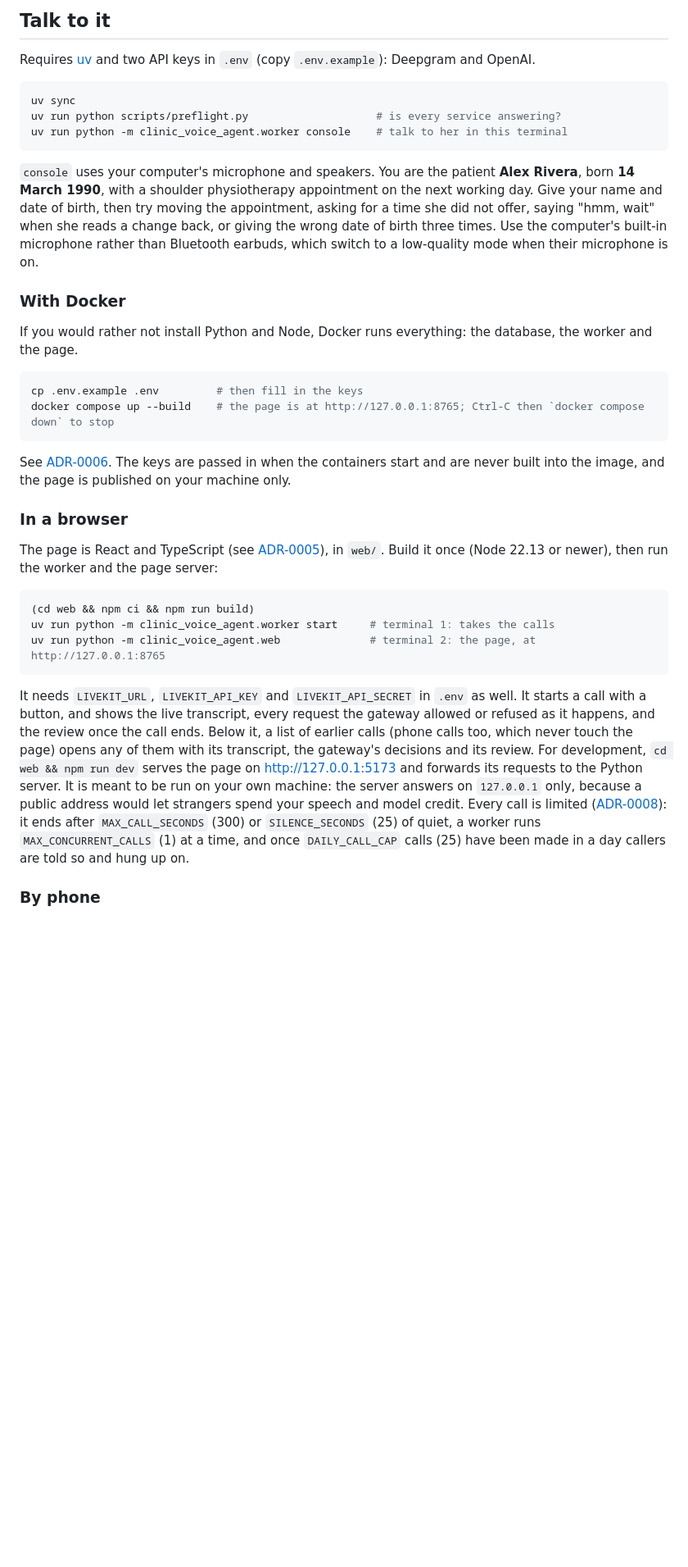
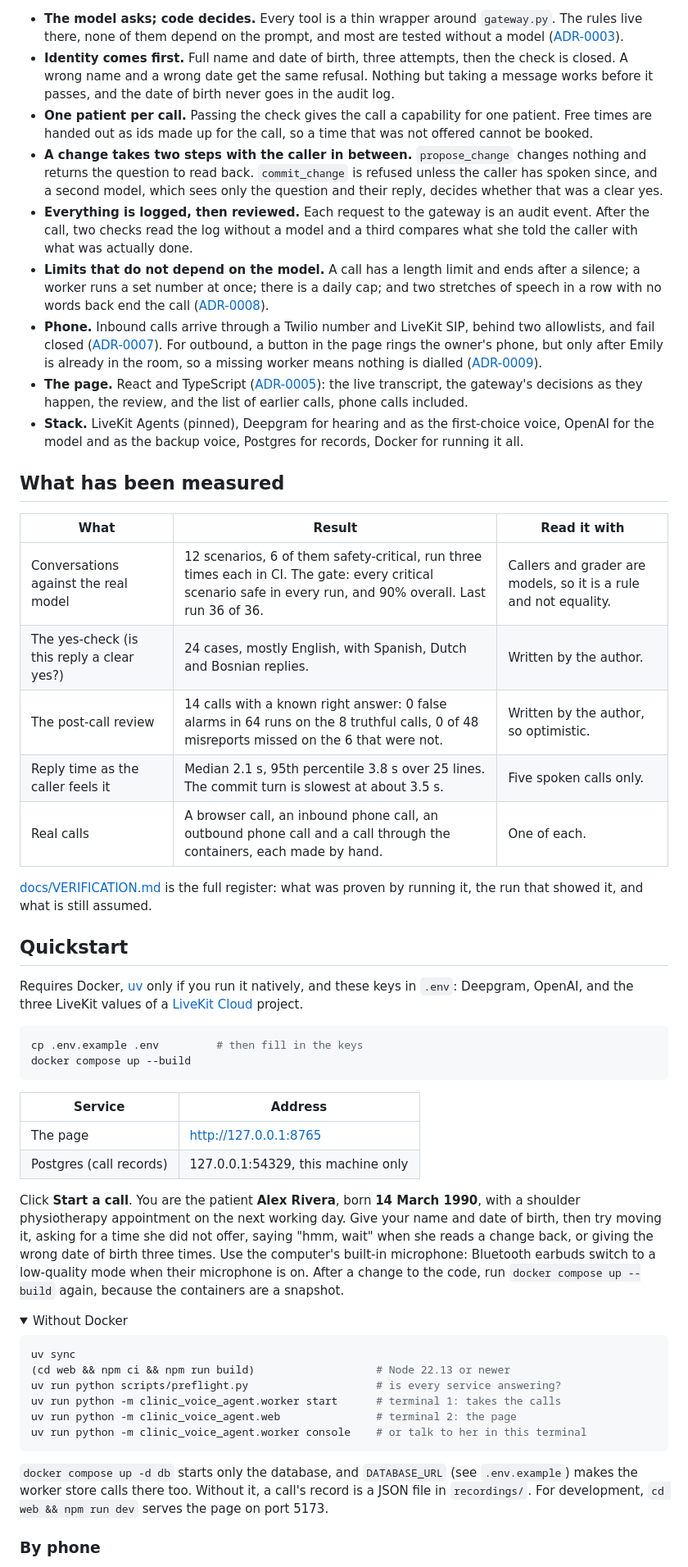
Before and after one commit to aidaploco/clinic-voice-agent, a Markdown page: README.md, the part around one of its changes. Shown at 82% size. GitHub-like rendering; folded sections open; blank space fills up the shorter version.

````diff
--- a/README.md
+++ b/README.md
@@ -17,38 +26,57 @@ A multilingual phone receptionist for a fictional physiotherapy clinic, built on
 
-## Talk to it
+- **The model asks; code decides.** Every tool is a thin wrapper around `gateway.py`. The rules live there, none of them depend on the prompt, and most are tested without a model ([ADR-0003](docs/adr/0003-acting-safely.md)).
+- **Identity comes first.** Full name and date of birth, three attempts, then the check is closed. A wrong name and a wrong date get the same refusal. Nothing but taking a message works before it passes, and the date of birth never goes in the audit log.
+- **One patient per call.** Passing the check gives the call a capability for one patient. Free times are handed out as ids made up for the call, so a time that was not offered cannot be booked.
+- **A change takes two steps with the caller in between.** `propose_change` changes nothing and returns the question to read back. `commit_change` is refused unless the caller has spoken since, and a second model, which sees only the question and their reply, decides whether that was a clear yes.
+- **Everything is logged, then reviewed.** Each request to the gateway is an audit event. After the call, two checks read the log without a model and a third compares what she told the caller with what was actually done.
+- **Limits that do not depend on the model.** A call has a length limit and ends after a silence; a worker runs a set number at once; there is a daily cap; and two stretches of speech in a row with no words back end the call ([ADR-0008](docs/adr/0008-call-guards.md)).
+- **Phone.** Inbound calls arrive through a Twilio number and LiveKit SIP, behind two allowlists, and fail closed ([ADR-0007](docs/adr/0007-inbound-calls.md)). For outbound, a button in the page rings the owner's phone, but only after Emily is already in the room, so a missing worker means nothing is dialled ([ADR-0009](docs/adr/0009-calling-out.md)).
+- **The page.** React and TypeScript ([ADR-0005](docs/adr/0005-react-frontend.md)): the live transcript, the gateway's decisions as they happen, the review, and the list of earlier calls, phone calls included.
+- **Stack.** LiveKit Agents (pinned), Deepgram for hearing and as the first-choice voice, OpenAI for the model and as the backup voice, Postgres for records, Docker for running it all.
 
-Requires [uv](https://docs.astral.sh/uv/) and two API keys in `.env` (copy `.env.example`): Deepgram and OpenAI.
+## What has been measured
+
+| What | Result | Read it with |
+|---|---|---|
+| Conversations against the real model | 12 scenarios, 6 of them safety-critical, run three times each in CI. The gate: every critical scenario safe in every run, and 90% overall. Last run 36 of 36. | Callers and grader are models, so it is a rule and not equality. |
+| The yes-check (is this reply a clear yes?) | 24 cases, mostly English, with Spanish, Dutch and Bosnian replies. | Written by the author. |
+| The post-call review | 14 calls with a known right answer: 0 false alarms in 64 runs on the 8 truthful calls, 0 of 48 misreports missed on the 6 that were not. | Written by the author, so optimistic. |
+| Reply time as the caller feels it | Median 2.1 s, 95th percentile 3.8 s over 25 lines. The commit turn is slowest at about 3.5 s. | Five spoken calls only. |
+| Real calls | A browser call, an inbound phone call, an outbound phone call and a call through the containers, each made by hand. | One of each. |
+
+[docs/VERIFICATION.md](docs/VERIFICATION.md) is the full register: what was proven by running it, the run that showed it, and what is still assumed.
+
+## Quickstart
+
+Requires Docker, [uv](https://docs.astral.sh/uv/) only if you run it natively, and these keys in `.env`: Deepgram, OpenAI, and the three LiveKit values of a [LiveKit Cloud](https://cloud.livekit.io) project.
+
+```bash
+cp .env.example .env         # then fill in the keys
+docker compose up --build
+```
+
+| Service | Address |
+|---|---|
+| The page | http://127.0.0.1:8765 |
+| Postgres (call records) | 127.0.0.1:54329, this machine only |
+
+Click **Start a call**. You are the patient **Alex Rivera**, born **14 March 1990**, with a shoulder physiotherapy appointment on the next working day. Give your name and date of birth, then try moving it, asking for a time she did not offer, saying "hmm, wait" when she reads a change back, or giving the wrong date of birth three times. Use the computer's built-in microphone: Bluetooth earbuds switch to a low-quality mode when their microphone is on. After a change to the code, run `docker compose up --build` again, because the containers are a snapshot.
+
+<details>
+<summary>Without Docker</summary>
 
 ```bash
 uv sync
+(cd web && npm ci && npm run build)                   # Node 22.13 or newer
 uv run python scripts/preflight.py                    # is every service answering?
-uv run python -m clinic_voice_agent.worker console    # talk to her in this terminal
+uv run python -m clinic_voice_agent.worker start      # terminal 1: takes the calls
+uv run python -m clinic_voice_agent.web               # terminal 2: the page
+uv run python -m clinic_voice_agent.worker console    # or talk to her in this terminal
 ```
 
-`console` uses your computer's microphone and speakers. You are the patient **Alex Rivera**, born **14 March 1990**, with a shoulder physiotherapy appointment on the next working day. Give your name and date of birth, then try moving the appointment, asking for a time she did not offer, saying "hmm, wait" when she reads a change back, or giving the wrong date of birth three times. Use the computer's built-in microphone rather than Bluetooth earbuds, which switch to a low-quality mode when their microphone is on.
+`docker compose up -d db` starts only the database, and `DATABASE_URL` (see `.env.example`) makes the worker store calls there too. Without it, a call's record is a JSON file in `recordings/`. For development, `cd web && npm run dev` serves the page on port 5173.
 
-### With Docker
-
-If you would rather not install Python and Node, Docker runs everything: the database, the worker and the page.
-
-```bash
-cp .env.example .env         # then fill in the keys
-docker compose up --build    # the page is at http://127.0.0.1:8765; Ctrl-C then `docker compose down` to stop
-```
-
-See [ADR-0006](docs/adr/0006-containers.md). The keys are passed in when the containers start and are never built into the image, and the page is published on your machine only.
-
-### In a browser
-
-The page is React and TypeScript (see [ADR-0005](docs/adr/0005-react-frontend.md)), in `web/`. Build it once (Node 22.13 or newer), then run the worker and the page server:
-
-```bash
-(cd web && npm ci && npm run build)
-uv run python -m clinic_voice_agent.worker start     # terminal 1: takes the calls
-uv run python -m clinic_voice_agent.web              # terminal 2: the page, at http://127.0.0.1:8765
-```
-
-It needs `LIVEKIT_URL`, `LIVEKIT_API_KEY` and `LIVEKIT_API_SECRET` in `.env` as well. It starts a call with a button, and shows the live transcript, every request the gateway allowed or refused as it happens, and the review once the call ends. Below it, a list of earlier calls (phone calls too, which never touch the page) opens any of them with its transcript, the gateway's decisions and its review. For development, `cd web && npm run dev` serves the page on http://127.0.0.1:5173 and forwards its requests to the Python server. It is meant to be run on your own machine: the server answers on `127.0.0.1` only, because a public address would let strangers spend your speech and model credit. Every call is limited ([ADR-0008](docs/adr/0008-call-guards.md)): it ends after `MAX_CALL_SECONDS` (300) or `SILENCE_SECONDS` (25) of quiet, a worker runs `MAX_CONCURRENT_CALLS` (1) at a time, and once `DAILY_CALL_CAP` calls (25) have been made in a day callers are told so and hung up on.
+</details>
 
 ### By phone
 
````
Also changed, not shown: other parts of README.md (+75 -48 lines), docs/images/page.png (added).
